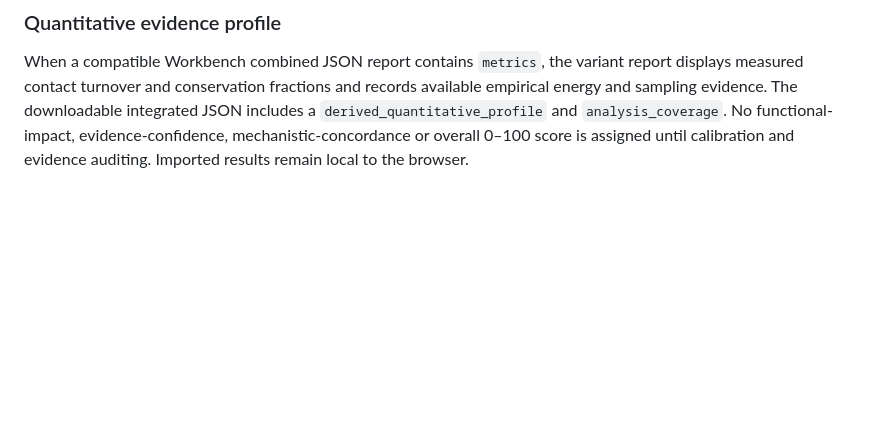
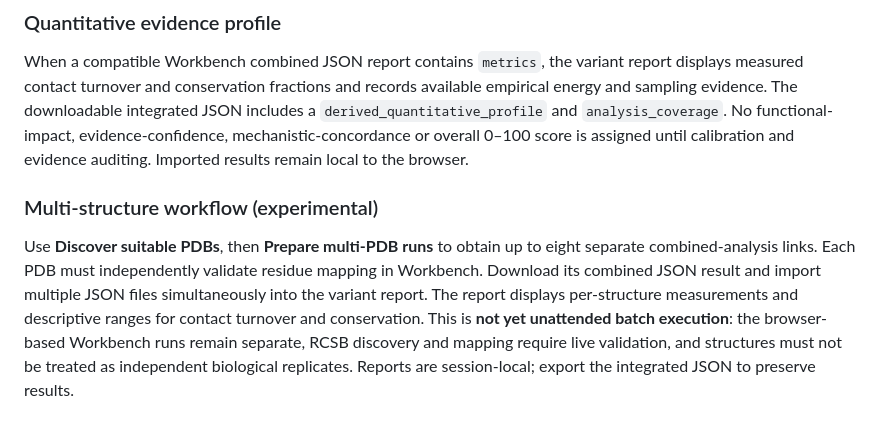
Before and after one commit to aribis77/vwf-variant-kg, a Markdown page: README.md, the part around the change. GitHub-like rendering; blank space fills up the shorter version.

Commit message:
Document multi-PDB preparation and comparative variant report limitations

```diff
--- a/README.md
+++ b/README.md
@@ -45,3 +45,7 @@ Keep primary experimental observations, published computational claims, and new
 ### Quantitative evidence profile
 
 When a compatible Workbench combined JSON report contains `metrics`, the variant report displays measured contact turnover and conservation fractions and records available empirical energy and sampling evidence. The downloadable integrated JSON includes a `derived_quantitative_profile` and `analysis_coverage`. No functional-impact, evidence-confidence, mechanistic-concordance or overall 0–100 score is assigned until calibration and evidence auditing. Imported results remain local to the browser.
+
+### Multi-structure workflow (experimental)
+
+Use **Discover suitable PDBs**, then **Prepare multi-PDB runs** to obtain up to eight separate combined-analysis links. Each PDB must independently validate residue mapping in Workbench. Download its combined JSON result and import multiple JSON files simultaneously into the variant report. The report displays per-structure measurements and descriptive ranges for contact turnover and conservation. This is **not yet unattended batch execution**: the browser-based Workbench runs remain separate, RCSB discovery and mapping require live validation, and structures must not be treated as independent biological replicates. Reports are session-local; export the integrated JSON to preserve results.
```
